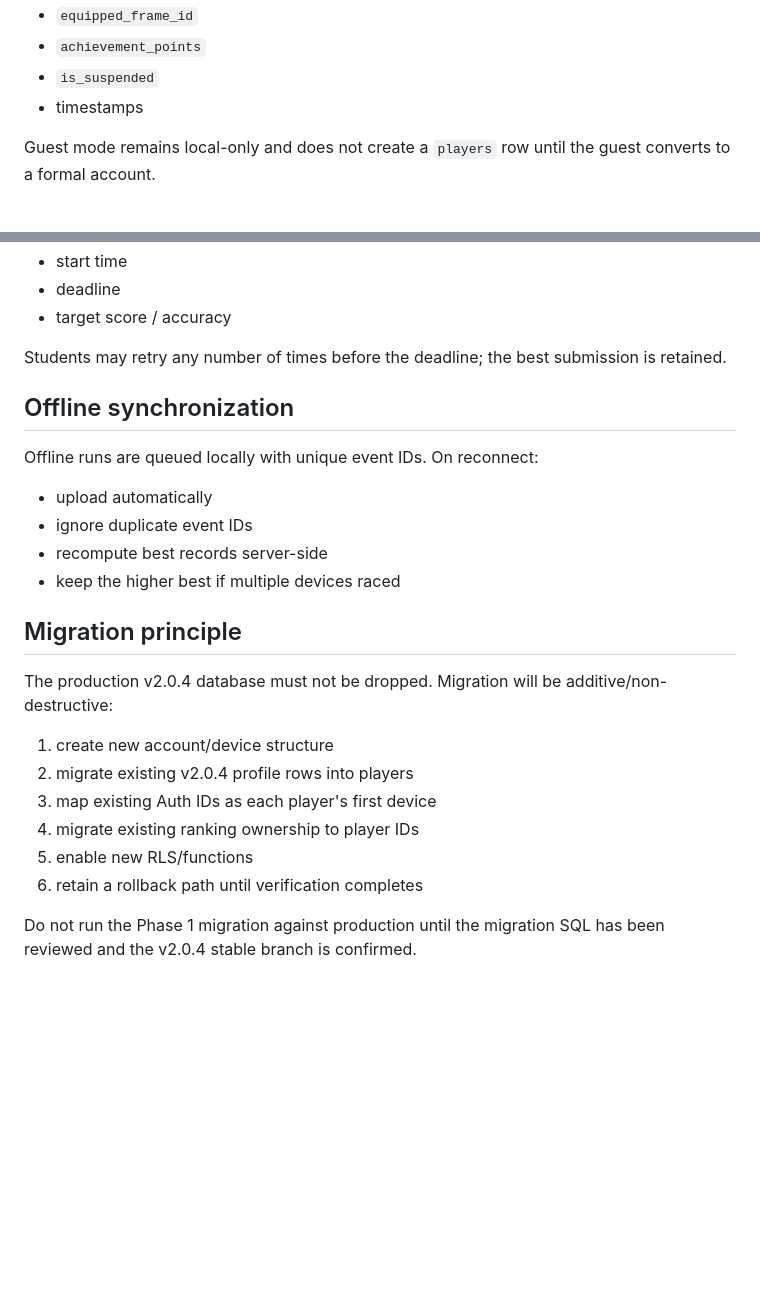
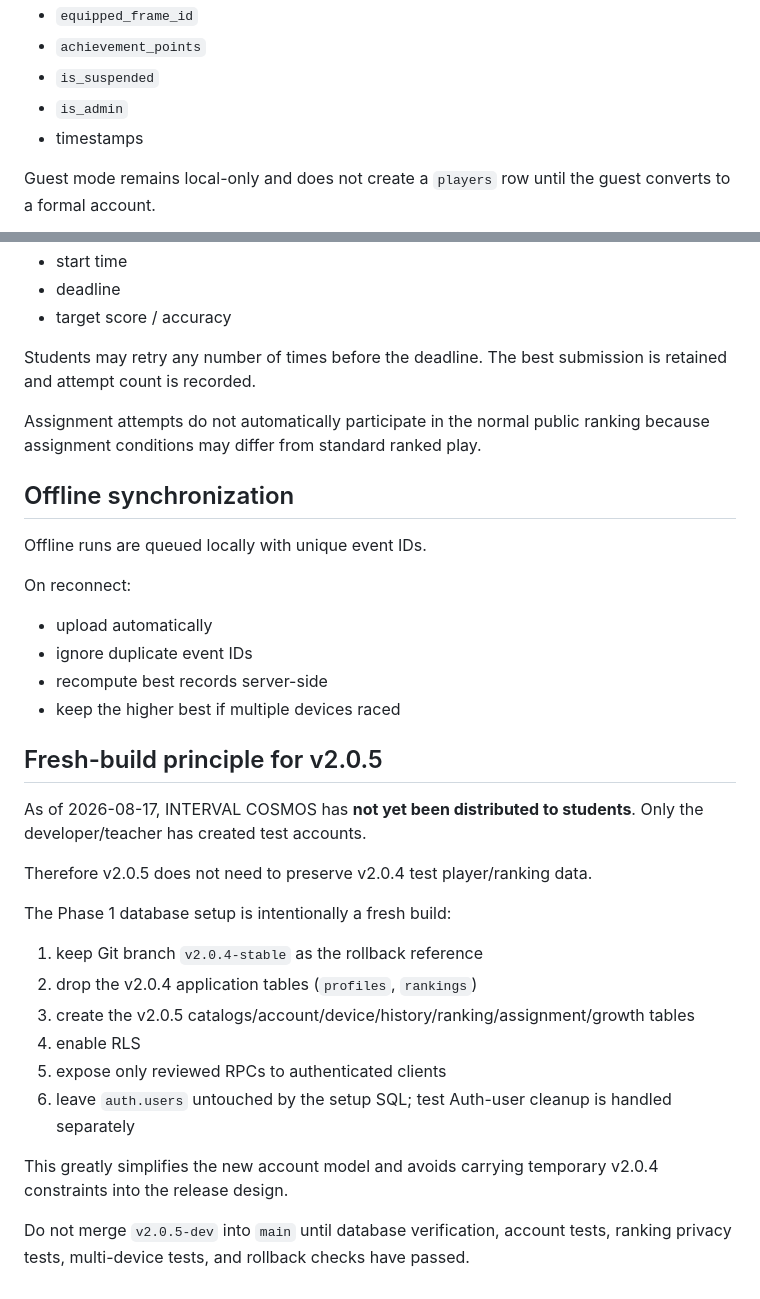
Before and after one commit to nakashiesur/interval-cosmos, a Markdown page: docs/V2.0.5_PHASE1_ARCHITECTURE.md, 2 parts joined by grey strips. Rendered like a GitHub page; blank space fills up the shorter version.

Commit message:
Update v2.0.5 architecture for fresh pre-release database build

```diff
--- a/docs/V2.0.5_PHASE1_ARCHITECTURE.md
+++ b/docs/V2.0.5_PHASE1_ARCHITECTURE.md
@@ -22,6 +22,7 @@ Planned fields:
 - `equipped_frame_id`
 - `achievement_points`
 - `is_suspended`
+- `is_admin`
 - timestamps
 
 Guest mode remains local-only and does not create a `players` row until the guest converts to a formal account.
@@ -186,26 +215,36 @@ Fields include:
 - deadline
 - target score / accuracy
 
-Students may retry any number of times before the deadline; the best submission is retained.
+Students may retry any number of times before the deadline.
+The best submission is retained and attempt count is recorded.
+
+Assignment attempts do not automatically participate in the normal public ranking because assignment conditions may differ from standard ranked play.
 
 ## Offline synchronization
 
 Offline runs are queued locally with unique event IDs.
+
 On reconnect:
 - upload automatically
 - ignore duplicate event IDs
 - recompute best records server-side
 - keep the higher best if multiple devices raced
 
-## Migration principle
+## Fresh-build principle for v2.0.5
 
-The production v2.0.4 database must not be dropped.
-Migration will be additive/non-destructive:
-1. create new account/device structure
-2. migrate existing v2.0.4 profile rows into players
-3. map existing Auth IDs as each player's first device
-4. migrate existing ranking ownership to player IDs
-5. enable new RLS/functions
-6. retain a rollback path until verification completes
+As of 2026-08-17, INTERVAL COSMOS has **not yet been distributed to students**.
+Only the developer/teacher has created test accounts.
 
-Do not run the Phase 1 migration against production until the migration SQL has been reviewed and the v2.0.4 stable branch is confirmed.
+Therefore v2.0.5 does not need to preserve v2.0.4 test player/ranking data.
+
+The Phase 1 database setup is intentionally a fresh build:
+1. keep Git branch `v2.0.4-stable` as the rollback reference
+2. drop the v2.0.4 application tables (`profiles`, `rankings`)
+3. create the v2.0.5 catalogs/account/device/history/ranking/assignment/growth tables
+4. enable RLS
+5. expose only reviewed RPCs to authenticated clients
+6. leave `auth.users` untouched by the setup SQL; test Auth-user cleanup is handled separately
+
+This greatly simplifies the new account model and avoids carrying temporary v2.0.4 constraints into the release design.
+
+Do not merge `v2.0.5-dev` into `main` until database verification, account tests, ranking privacy tests, multi-device tests, and rollback checks have passed.
```
Also changed, not shown: other parts of docs/V2.0.5_PHASE1_ARCHITECTURE.md (+42 -14 lines).
